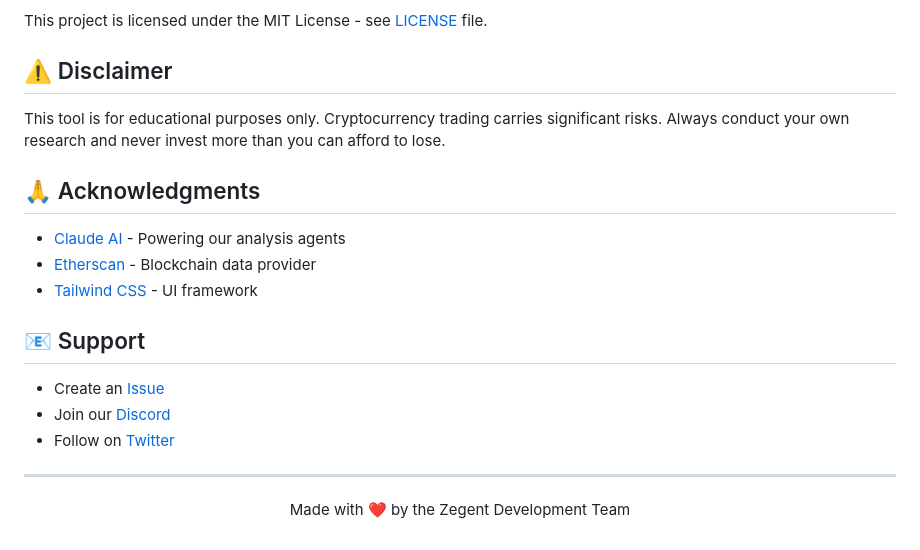
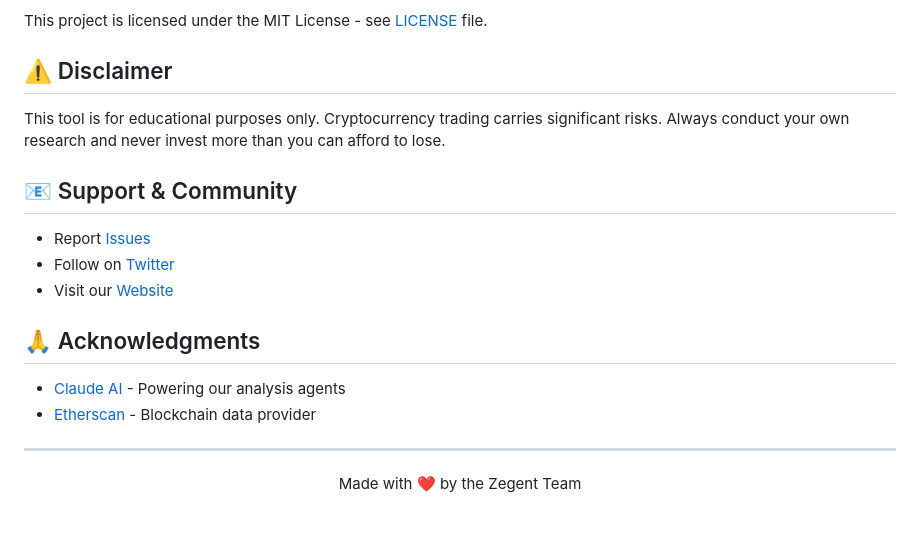
Before and after one commit to ZegentAI/ExstensionV1, a Markdown page: README.md, the part around the change printed below. Drawn GitHub-style.

```diff
--- a/README.md
+++ b/README.md
@@ -161,19 +138,19 @@ This project is licensed under the MIT License - see [LICENSE](LICENSE) file.
 
 This tool is for educational purposes only. Cryptocurrency trading carries significant risks. Always conduct your own research and never invest more than you can afford to lose.
 
+## 📧 Support & Community
+
+- Report [Issues](https://github.com/ZegentAI/ExstensionV1/issues)
+- Follow on [Twitter](https://twitter.com/ZegentAI)
+- Visit our [Website](https://zegent.app)
+
 ## 🙏 Acknowledgments
 
-- [Claude AI](https://www.anthropic.com/claude) - Powering our analysis agents
-- [Etherscan](https://etherscan.io/) - Blockchain data provider
-- [Tailwind CSS](https://tailwindcss.com/) - UI framework
+- [Claude AI](https://anthropic.com/claude) - Powering our analysis agents
+- [Etherscan](https://etherscan.io) - Blockchain data provider
 
-## 📧 Support
-
-- Create an [Issue](https://github.com/yourusername/zegent/issues)
-- Join our [Discord](your-discord-link)
-- Follow on [Twitter](your-twitter-link)
 
 ---
 <p align="center">
-  Made with ❤️ by the Zegent Development Team
+  Made with ❤️ by the Zegent Team
 </p>
```
Also changed, not shown: other parts of README.md (+16 -39 lines), zegent-logo.png (added).
